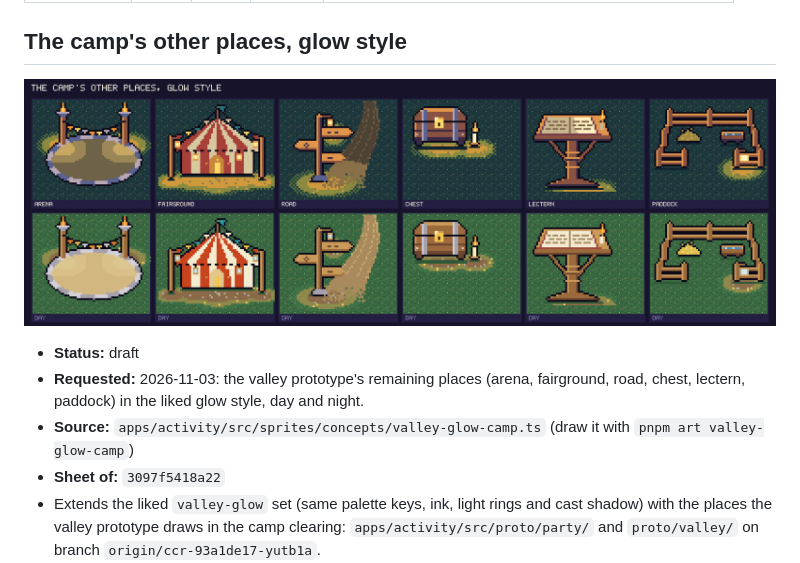
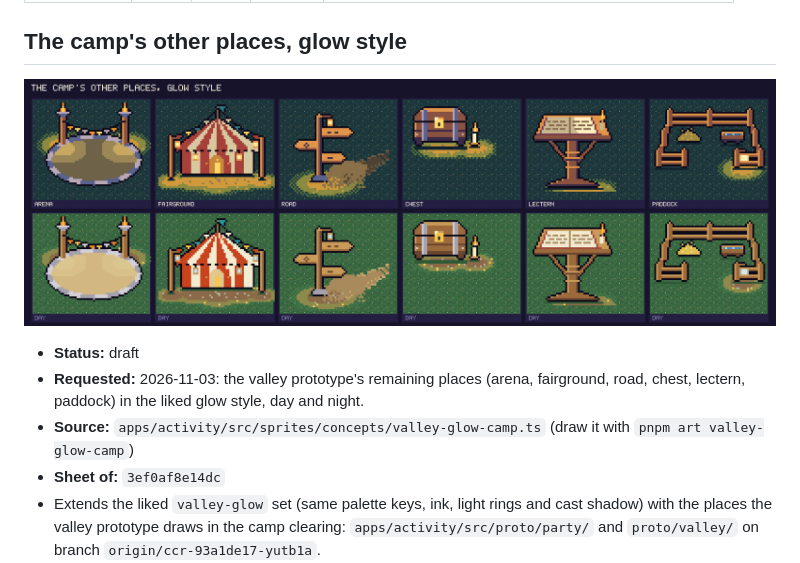
Before and after one commit to Misacorp/creatures, a Markdown page: docs/art/README.md, the part around the change. Drawn GitHub-style; pictures changed too: docs/art/valley-glow-camp.png.

```diff
--- a/docs/art/README.md
+++ b/docs/art/README.md
@@ -97,7 +97,7 @@ Status: **liked** means Misa approved the look; **draft** means he has not said
 - **Status:** draft
 - **Requested:** 2026-11-03: the valley prototype's remaining places (arena, fairground, road, chest, lectern, paddock) in the liked glow style, day and night.
 - **Source:** `apps/activity/src/sprites/concepts/valley-glow-camp.ts` (draw it with `pnpm art valley-glow-camp`)
-- **Sheet of:** `3097f5418a22`
+- **Sheet of:** `3ef0af8e14dc`
 - Extends the liked `valley-glow` set (same palette keys, ink, light rings and cast shadow) with the places the valley prototype draws in the camp clearing: `apps/activity/src/proto/party/` and `proto/valley/` on branch `origin/ccr-93a1de17-yutb1a`.
 - The backdrop is the same as `valley-glow`: the world map grass tile in its night recolour, `alts.day` is the normal grass.
 - By day the light rings become ground: worn dirt, trodden grass, pebbles and flowers. Fire (arena braziers) stays lit by day; lanterns and candles are unlit glass or plain wax. No text on any sign or page, only marks.
```
Also changed, not shown: 1 other file.
